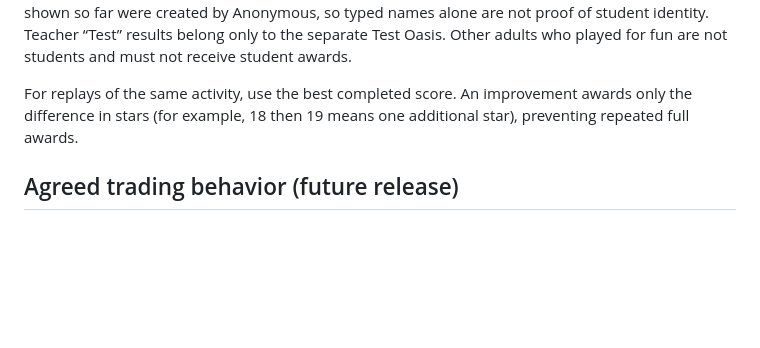
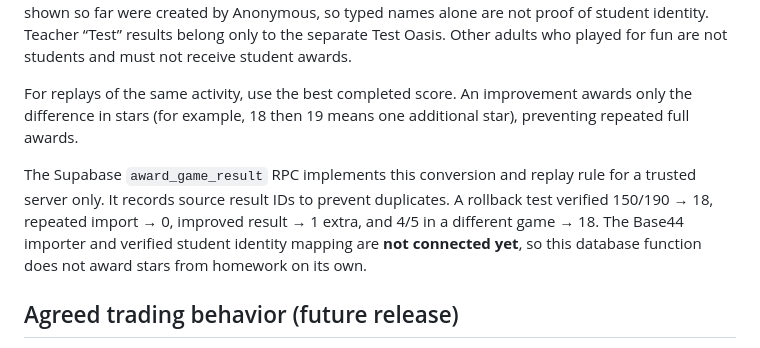
Before and after one commit to LearnWithBin/oasis, a Markdown page: README.md, the part around the change. Rendered like a GitHub page; blank space fills up the shorter version.

Commit message:
Document tested score award function

```diff
--- a/README.md
+++ b/README.md
@@ -21,6 +21,8 @@ For a completed educational game, award `10 + round(10 × score ÷ maximum_score
 
 For replays of the same activity, use the best completed score. An improvement awards only the difference in stars (for example, 18 then 19 means one additional star), preventing repeated full awards.
 
+The Supabase `award_game_result` RPC implements this conversion and replay rule for a trusted server only. It records source result IDs to prevent duplicates. A rollback test verified 150/190 → 18, repeated import → 0, improved result → 1 extra, and 4/5 in a different game → 18. The Base44 importer and verified student identity mapping are **not connected yet**, so this database function does not award stars from homework on its own.
+
 ## Agreed trading behavior (future release)
 
 Trades are asynchronous and limited to members of the same student class. A student may propose either an item-for-item barter or an item sale for stars. The recipient accepts or declines when they next open Oasis. Transfer the item(s) and/or stars together only on acceptance, after checking current ownership and balance; expired, declined, or invalid offers move nothing. The teacher Test Oasis belongs to a separate class and cannot trade with students. The current game does not yet have trading, inventory, dates, or vehicles.
```
